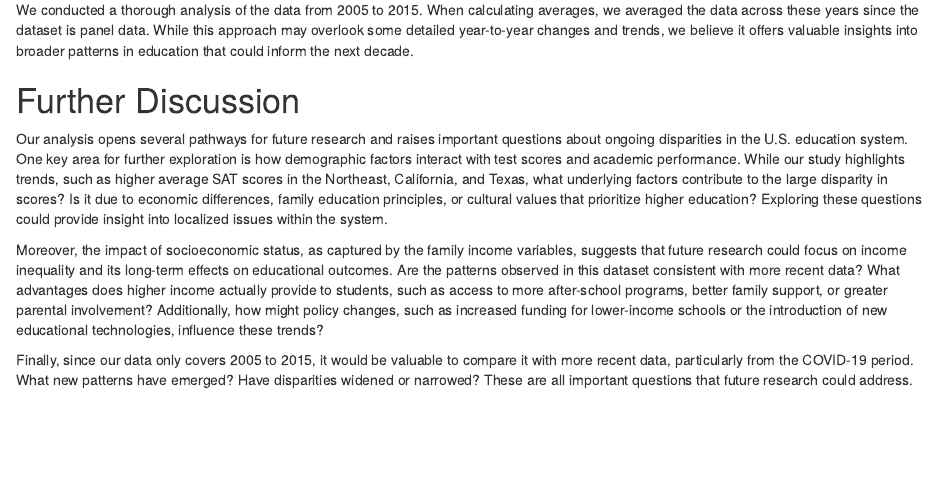
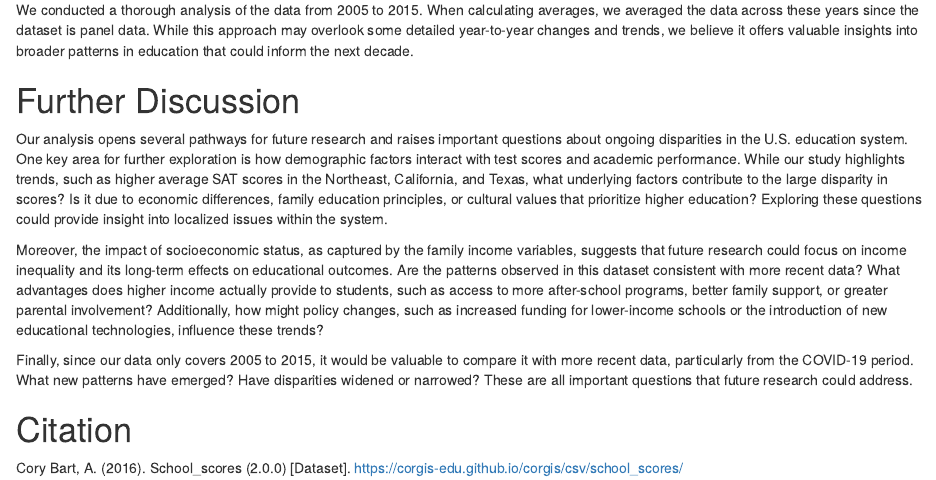
Before and after one commit to ClaudiaYang/EDA-Project-in-R, an R Markdown document (EDA_Codebook_Draft.Rmd): the page in a window 1100 px wide, from 760 px down. Rendered offline with R 4.5, knitr and Pandoc, with nearby package versions.

Commit message:
citation added

```diff
--- a/EDA_Codebook_Draft.Rmd
+++ b/EDA_Codebook_Draft.Rmd
@@ -505,3 +505,6 @@ Our analysis opens several pathways for future research and raises important que
 Moreover, the impact of socioeconomic status, as captured by the family income variables, suggests that future research could focus on income inequality and its long-term effects on educational outcomes. Are the patterns observed in this dataset consistent with more recent data? What advantages does higher income actually provide to students, such as access to more after-school programs, better family support, or greater parental involvement? Additionally, how might policy changes, such as increased funding for lower-income schools or the introduction of new educational technologies, influence these trends?
 
 Finally, since our data only covers 2005 to 2015, it would be valuable to compare it with more recent data, particularly from the COVID-19 period. What new patterns have emerged? Have disparities widened or narrowed? These are all important questions that future research could address.
+
+# Citation
+Cory Bart, A. (2016). School_scores (2.0.0) [Dataset]. https://corgis-edu.github.io/corgis/csv/school_scores/
```
